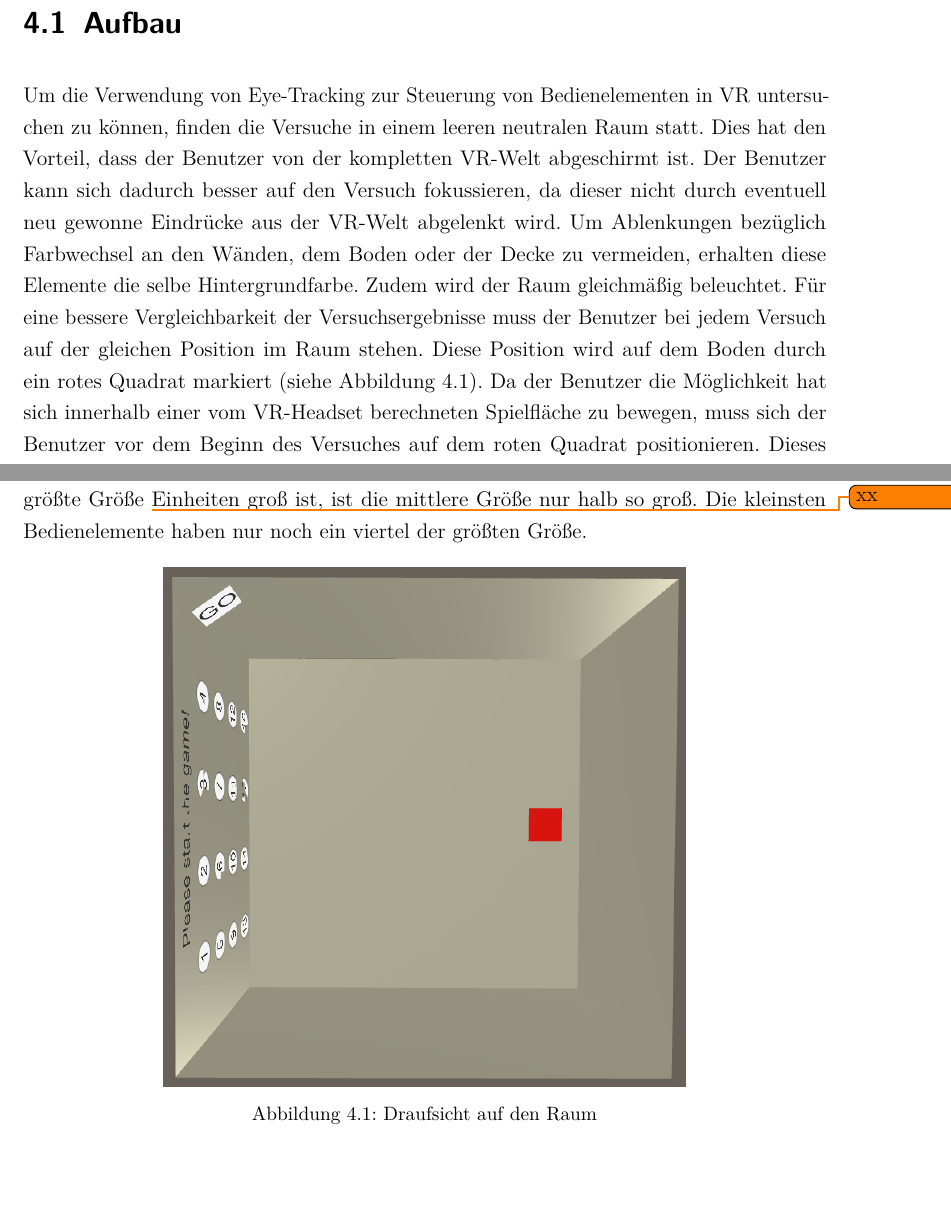
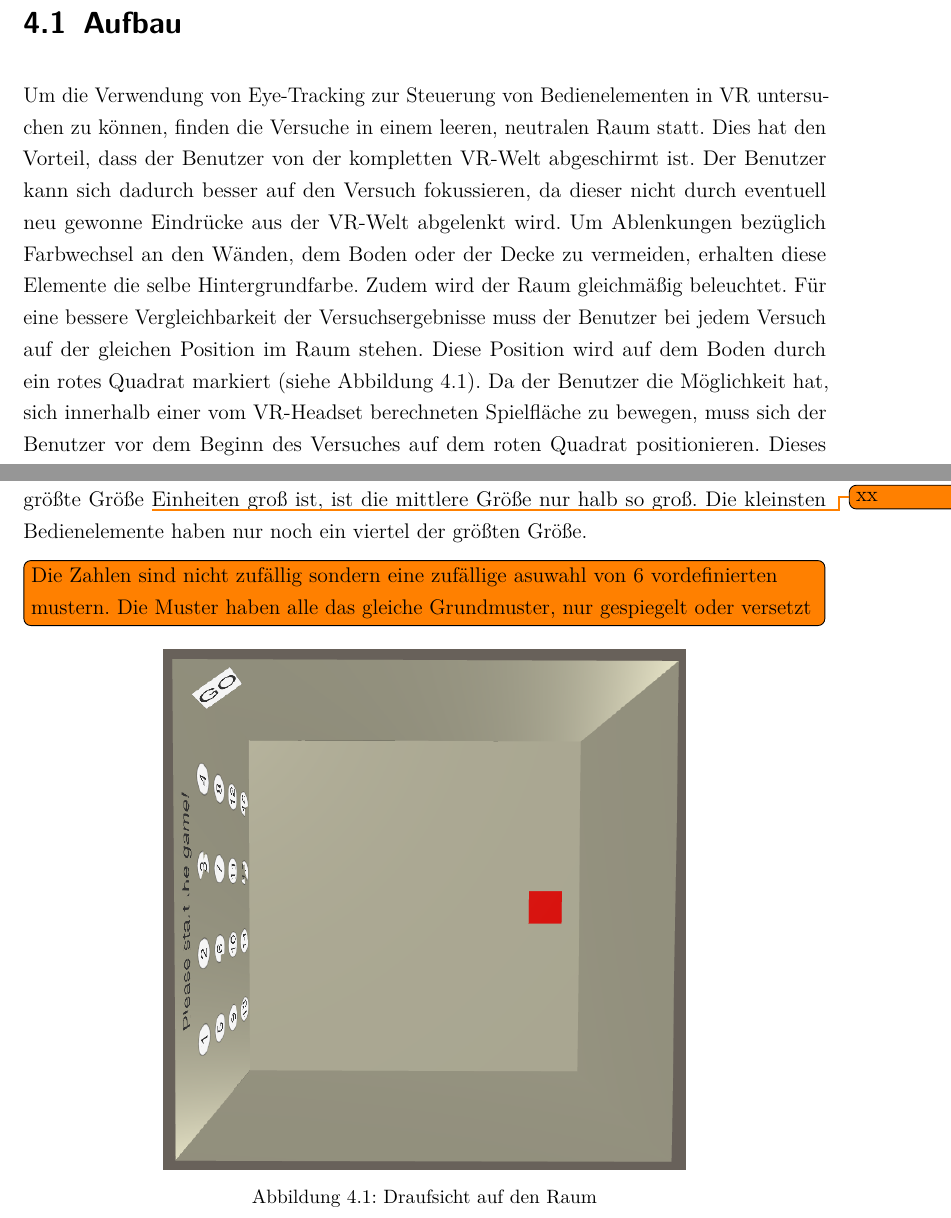
Before and after one commit to pmj95/VR_gaze_control, a LaTeX document (Doku/dokumentation.tex, which reads Doku/content/04kapitel.tex): two parts of pages 27 and 28 of 37 before the commit and two parts of pages 28 and 29 of 38 after it, joined at a grey line, cut so that both start at the same text. Compiled offline with pdfLaTeX.

Commit message:
Bild 3 und Kapitel 4 Anmerkungen Teil 1

```diff
--- a/Doku/content/04kapitel.tex
+++ b/Doku/content/04kapitel.tex
@@ -4,10 +4,12 @@
 \todo[inline]{Einführung in Kapitel Versuchsumgebung}
 
 \section{Aufbau}
-Um die Verwendung von Eye-Tracking zur Steuerung von Bedienelementen in \ac{VR} untersuchen zu können, finden die Versuche in einem leeren neutralen Raum statt. Dies hat den Vorteil, dass der Benutzer von der kompletten \ac{VR}-Welt abgeschirmt ist. Der Benutzer kann sich dadurch besser auf den Versuch fokussieren, da dieser nicht durch eventuell neu gewonne Eindrücke aus der \ac{VR}-Welt abgelenkt wird. Um Ablenkungen bezüglich Farbwechsel an den Wänden, dem Boden oder der Decke zu vermeiden, erhalten diese Elemente die selbe Hintergrundfarbe. Zudem wird der Raum gleichmäßig beleuchtet. Für eine bessere Vergleichbarkeit der Versuchsergebnisse muss der Benutzer bei jedem Versuch auf der gleichen Position im Raum stehen. Diese Position wird auf dem Boden durch ein rotes Quadrat markiert (siehe \autoref{fig:game-plan}). Da der Benutzer die Möglichkeit hat sich innerhalb einer vom \ac{VR}-Headset berechneten Spielfläche zu bewegen, muss sich der Benutzer vor dem Beginn des Versuches auf dem roten Quadrat positionieren. Dieses Quadrat befindet sich mittig zentriert circa eine halbe Einheit vor einer Wand. Das Quadrat hat eine Seitenlänge von einer halben Einheit.
+Um die Verwendung von Eye-Tracking zur Steuerung von Bedienelementen in \ac{VR} untersuchen zu können, finden die Versuche in einem leeren, neutralen Raum statt. Dies hat den Vorteil, dass der Benutzer von der kompletten \ac{VR}-Welt abgeschirmt ist. Der Benutzer kann sich dadurch besser auf den Versuch fokussieren, da dieser nicht durch eventuell neu gewonne Eindrücke aus der \ac{VR}-Welt abgelenkt wird. Um Ablenkungen bezüglich Farbwechsel an den Wänden, dem Boden oder der Decke zu vermeiden, erhalten diese Elemente die selbe Hintergrundfarbe. Zudem wird der Raum gleichmäßig beleuchtet. Für eine bessere Vergleichbarkeit der Versuchsergebnisse muss der Benutzer bei jedem Versuch auf der gleichen Position im Raum stehen. Diese Position wird auf dem Boden durch ein rotes Quadrat markiert (siehe \autoref{fig:game-plan}). Da der Benutzer die Möglichkeit hat, sich innerhalb einer vom \ac{VR}-Headset berechneten Spielfläche zu bewegen, muss sich der Benutzer vor dem Beginn des Versuches auf dem roten Quadrat positionieren. Dieses Quadrat befindet sich mittig zentriert circa eine halbe Einheit vor einer Wand. Das Quadrat hat eine Seitenlänge von einer halben Einheit.
 
 Zur Untersuchung der Eignung von Eye-Tracking bei der Steuerung von Bedienelementen befindet sich auf der gegenüberliegenden Wand die Versuchsfläche (siehe \autoref{fig:game-view}). Der Versuch ist wie ein Spiel aufgebaut. Der Benutzer muss fünf zufällige Zahlen von 1 bis 16 nacheinander auswählen. Auf der Spielfläche befinden sich 16 Bedienelemente, die mit Zahlen von 1 bis 16 beschriftet sind. Oberhalb der Bedienelemente befindet sich ein Textfeld, welches dem Benutzer die auszuwählende Zahl mitteilt. Zudem teilt das Textfeld das Ende des Spieles mit. Um das Spiel zu starten, muss der Benutzer den GO-Button betätigen. Beim Betätigen eines Bedienelementes wird die Hintergrundfarbe des Elements verändert. Dies wird in Abhängigkeit der gesuchten Zahl und des ausgewählten Elements festgelegt. Wenn die gesuchte Zahl und die Beschriftung des ausgewählten Bedienelements übereinstimmen, wird das Element grün gefärbt, ansonsten rot. \\
 Für die Untersuchung von Fitts's Law in \ac{VR} sind die Bedienelemente in der Größe verstellbar. Für die Versuche stehen 3 verschiedene Größen zur Verfügung. Während die größte Größe \todo{xx} Einheiten groß ist, ist die mittlere Größe nur halb so groß. Die kleinsten Bedienelemente haben nur noch ein viertel der größten Größe.
+
+\todo[inline]{Die Zahlen sind nicht zufällig sondern eine zufällige asuwahl von 6 vordefinierten mustern. Die Muster haben alle das gleiche Grundmuster, nur gespiegelt oder versetzt}
 
 \begin{figure}[!htbp]
 	\centering
```
Also changed, not shown: Doku/images/3dlevel.png (added).
